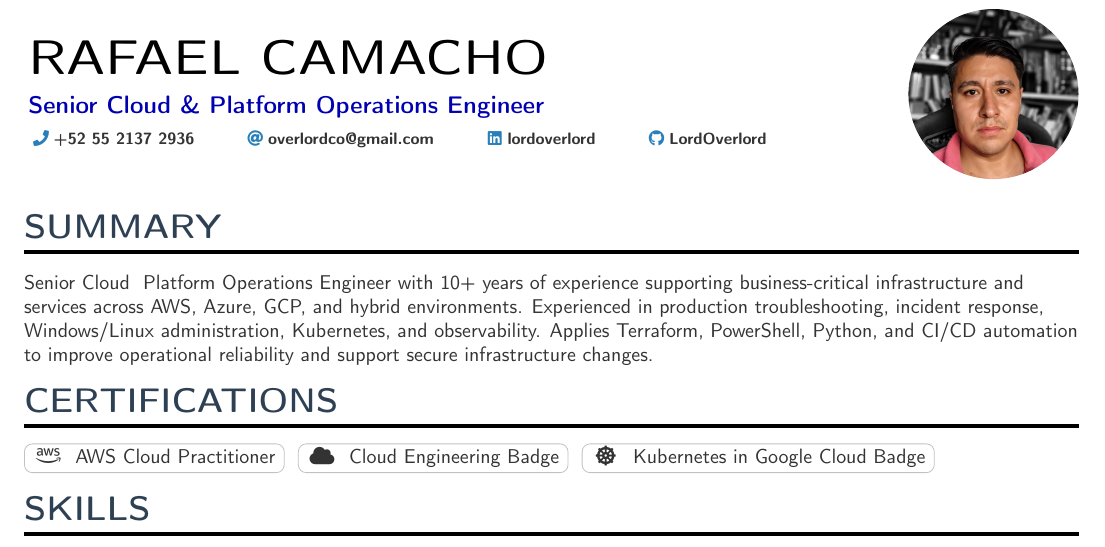
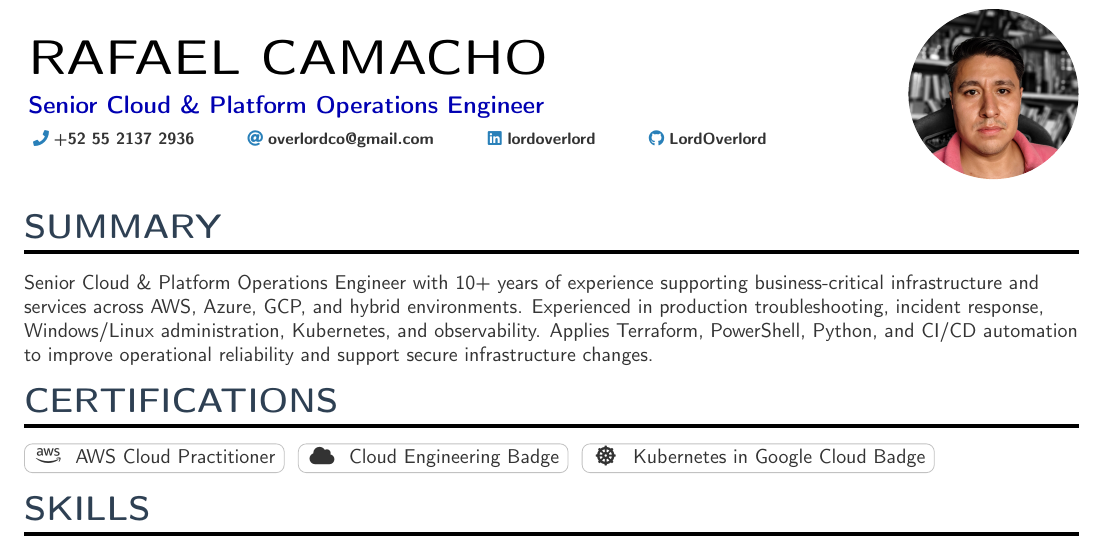
Before and after one commit to LordOverlord/public-resume-rcm, a LaTeX CV (resume.tex): part of page 1 of 4, cut so that both start at the same text. Compiled offline with pdfLaTeX.

Commit message:
Escape LaTeX ampersand in updated summary

```diff
--- a/resume.tex
+++ b/resume.tex
@@ -102,7 +102,7 @@
 
 % Summary
 \cvsection{Summary}
-Senior Cloud & Platform Operations Engineer with 10+ years of experience supporting business-critical infrastructure and services across AWS, Azure, GCP, and hybrid environments. Experienced in production troubleshooting, incident response, Windows/Linux administration, Kubernetes, and observability. Applies Terraform, PowerShell, Python, and CI/CD automation to improve operational reliability and support secure infrastructure changes.
+Senior Cloud \& Platform Operations Engineer with 10+ years of experience supporting business-critical infrastructure and services across AWS, Azure, GCP, and hybrid environments. Experienced in production troubleshooting, incident response, Windows/Linux administration, Kubernetes, and observability. Applies Terraform, PowerShell, Python, and CI/CD automation to improve operational reliability and support secure infrastructure changes.
 
 % Certifications
 \cvsection{Certifications}
```
